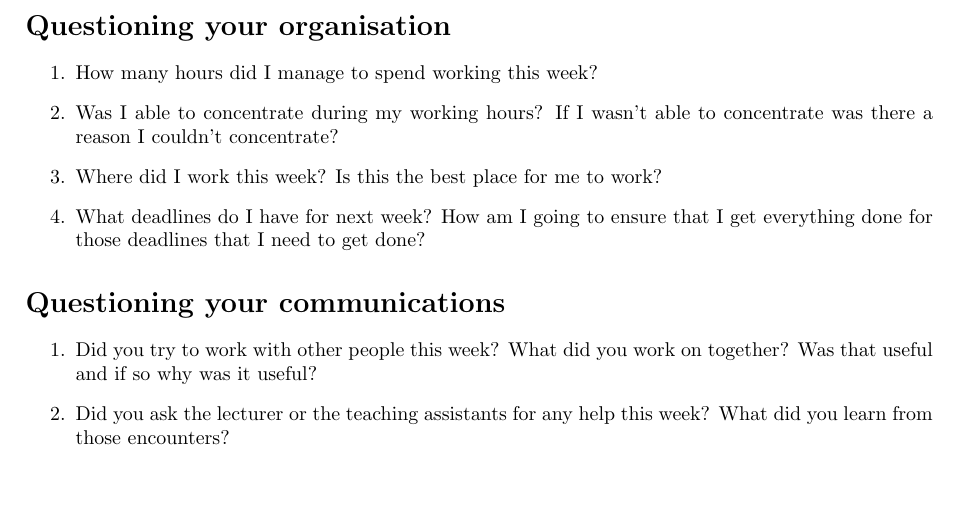
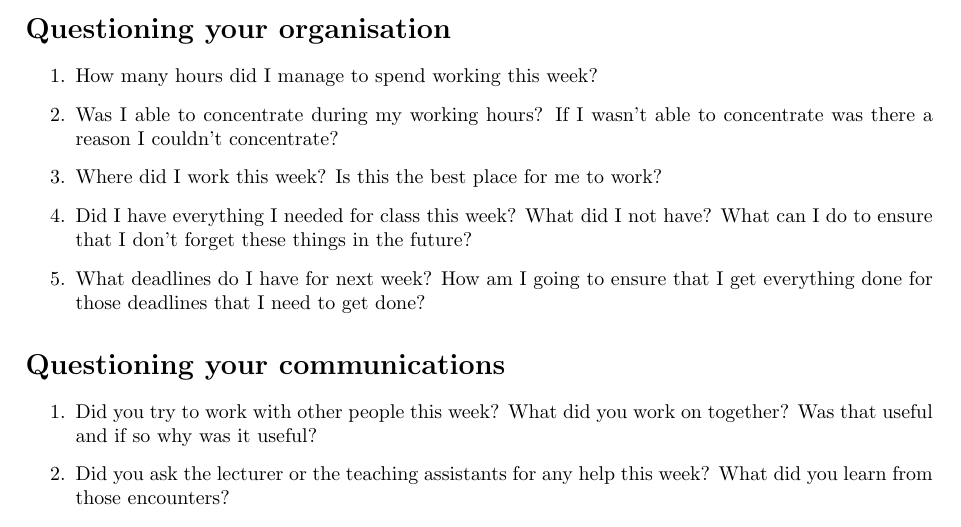
Before and after one commit to gtribello/mathNET, a LaTeX document (Resources/reflective-questions.tex): part of the page, cut so that both start at the same text, the shorter picture padded with empty space. Compiled offline with pdfLaTeX.

Commit message:
Added further questions

```diff
--- a/Resources/reflective-questions.tex
+++ b/Resources/reflective-questions.tex
@@ -43,6 +43,8 @@
 
 \item Where did I work this week?  Is this the best place for me to work?
 
+\item Did I have everything I needed for class this week?  What did I not have?  What can I do to ensure that I don't forget these things in the future?
+
 \item What deadlines do I have for next week?  How am I going to ensure that I get everything done for those deadlines that I need to get done?
 
 \end{enumerate}
```
